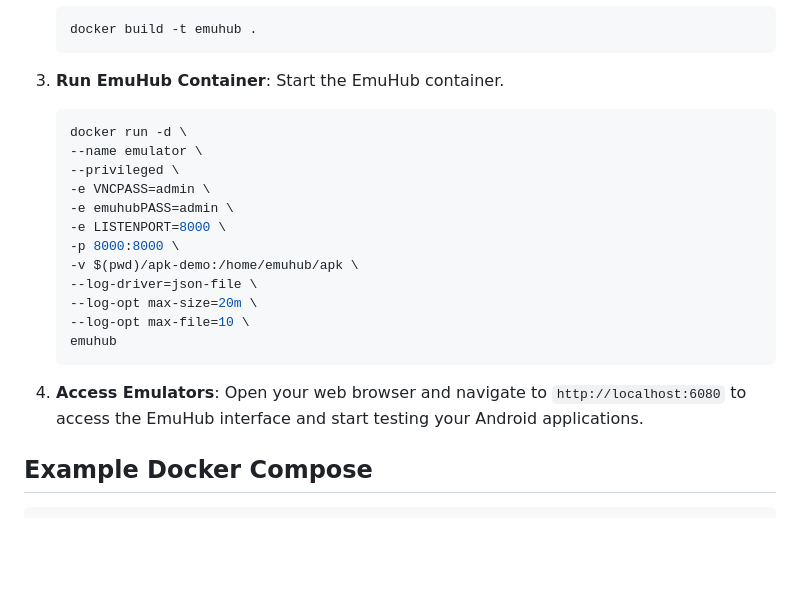
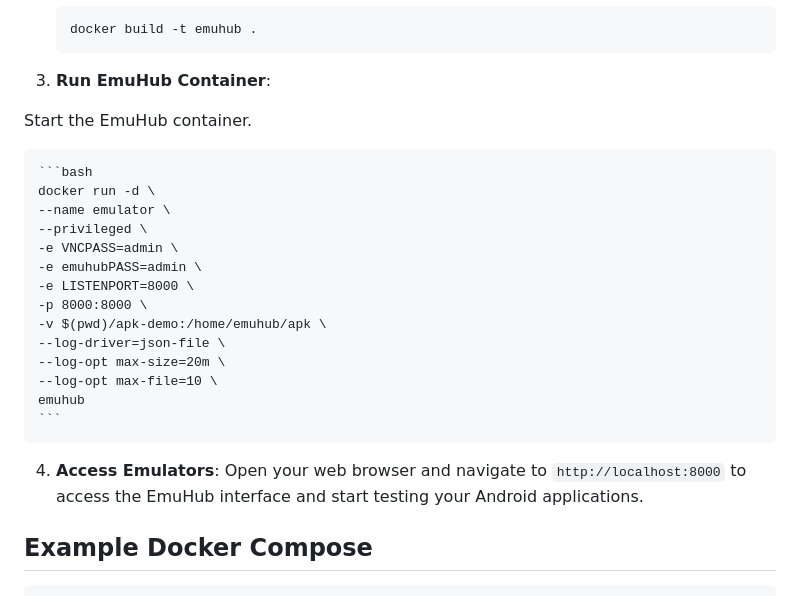
Before and after one commit to mohamed-helmy/emuhub, a Markdown page: README.md, the part around the change. Rendered like a GitHub page; blank space fills up the shorter version.

````diff
--- a/README.md
+++ b/README.md
@@ -34,6 +34,7 @@ To use EmuHub, follow these steps:
     ```
 
 3. **Run EmuHub Container**:
+
   Start the EmuHub container.
 
     ```bash
@@ -50,7 +51,8 @@ To use EmuHub, follow these steps:
     --log-opt max-file=10 \
     emuhub
     ```
-4. **Access Emulators**: Open your web browser and navigate to `http://localhost:6080` to access the EmuHub interface and start testing your Android applications.
+4. **Access Emulators**: Open your web browser and navigate to `http://localhost:8000` to access the EmuHub interface and start testing your Android applications.
+
 ## Example Docker Compose
 ```yaml
 services:
````
